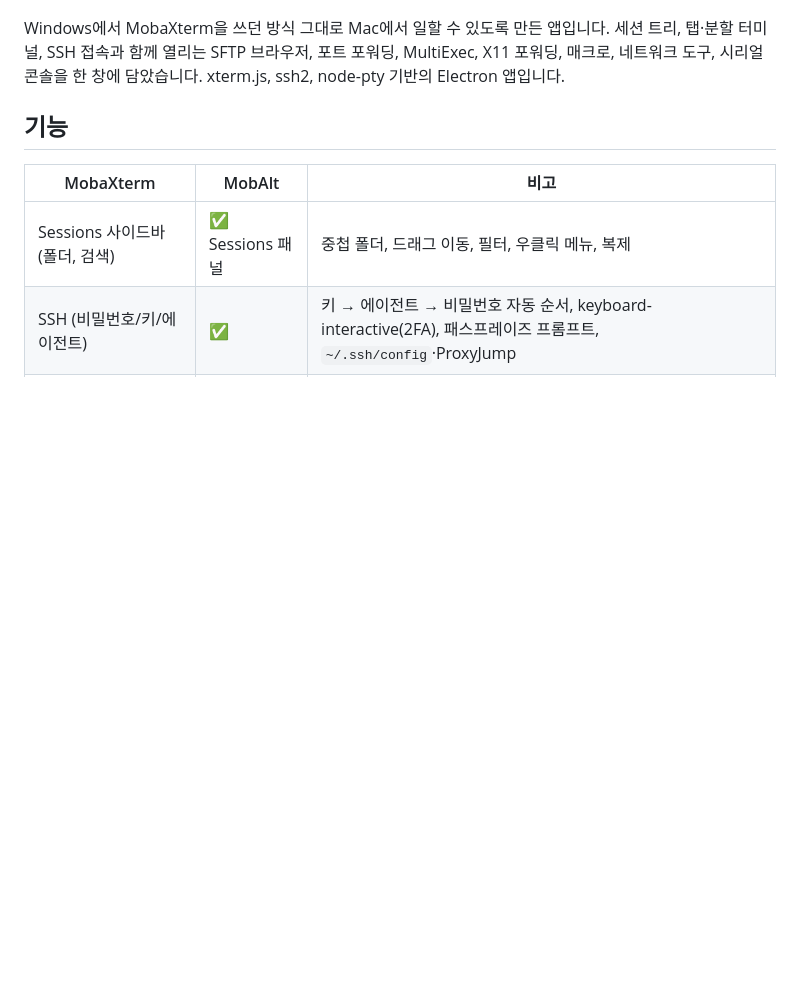
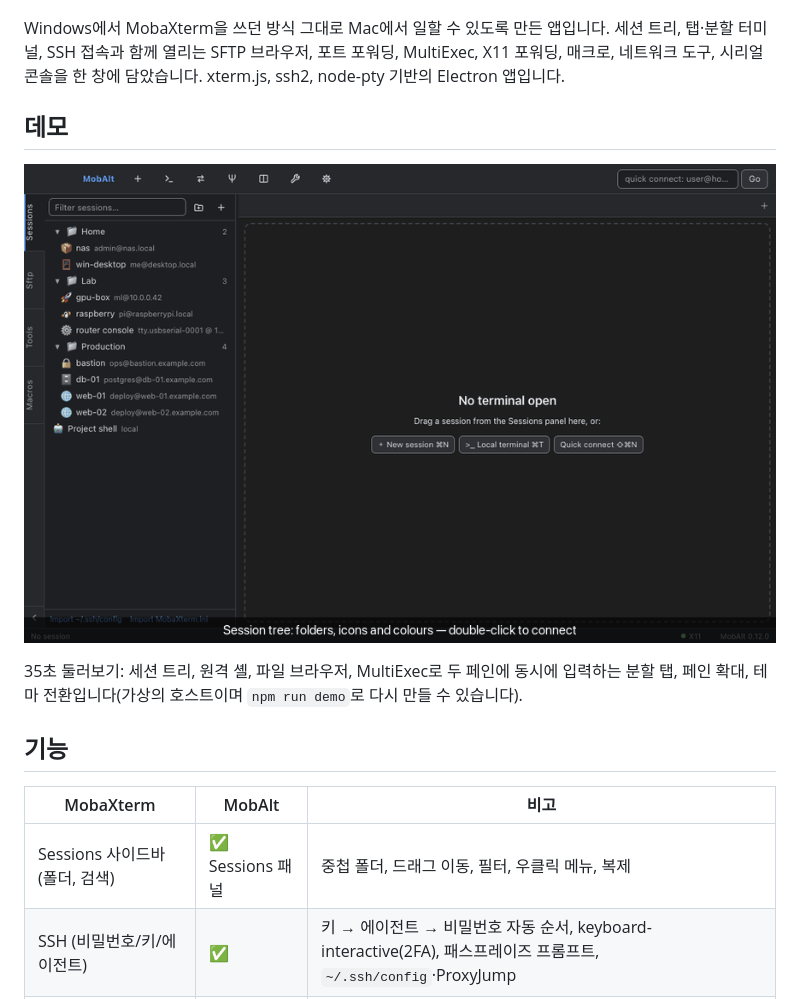
Before and after one commit to Hyeongcheol-An/MobAlt, a Markdown page: README.ko.md, the part around the change. GitHub-like rendering; pictures changed too: docs/images/demo.gif (added); blank space fills up the shorter version.

```diff
--- a/README.ko.md
+++ b/README.ko.md
@@ -19,6 +19,13 @@
 Windows에서 MobaXterm을 쓰던 방식 그대로 Mac에서 일할 수 있도록 만든 앱입니다. 세션 트리, 탭·분할
 터미널, SSH 접속과 함께 열리는 SFTP 브라우저, 포트 포워딩, MultiExec, X11 포워딩, 매크로, 네트워크
 도구, 시리얼 콘솔을 한 창에 담았습니다. xterm.js, ssh2, node-pty 기반의 Electron 앱입니다.
+
+## 데모
+
+![MobAlt 데모: 세션, SFTP, 분할 터미널, MultiExec, 확대, 테마](docs/images/demo.gif)
+
+35초 둘러보기: 세션 트리, 원격 셸, 파일 브라우저, MultiExec로 두 페인에 동시에 입력하는 분할 탭, 페인 확대, 테마
+전환입니다(가상의 호스트이며 `npm run demo`로 다시 만들 수 있습니다).
 
 ## 기능
 
```
Also changed, not shown: README.md (+7 -0 lines), docs/images/demo-poster.png (added).
